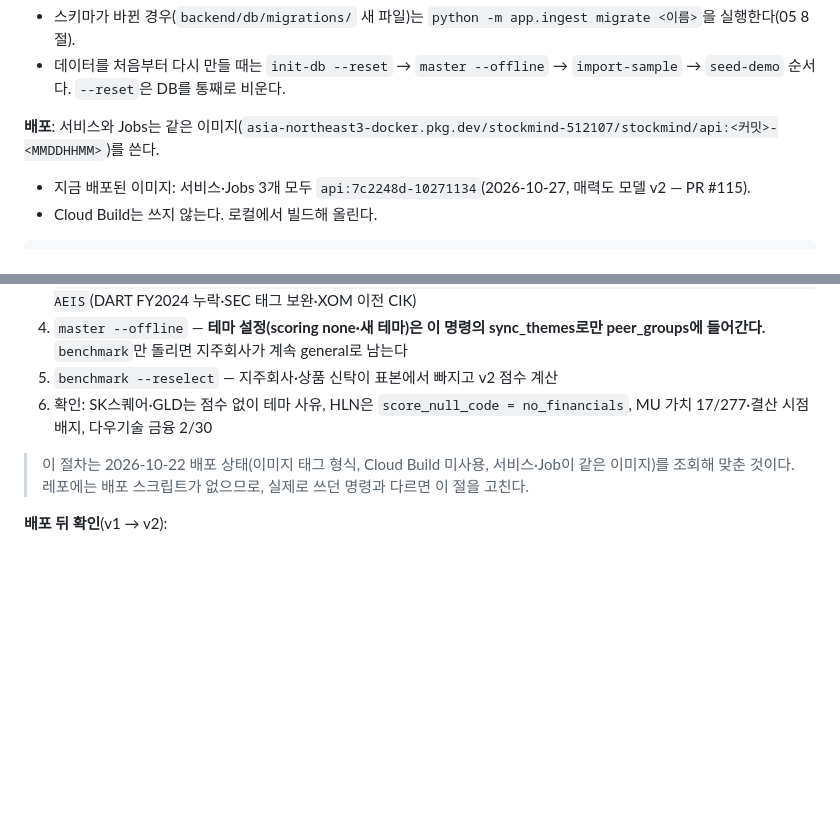
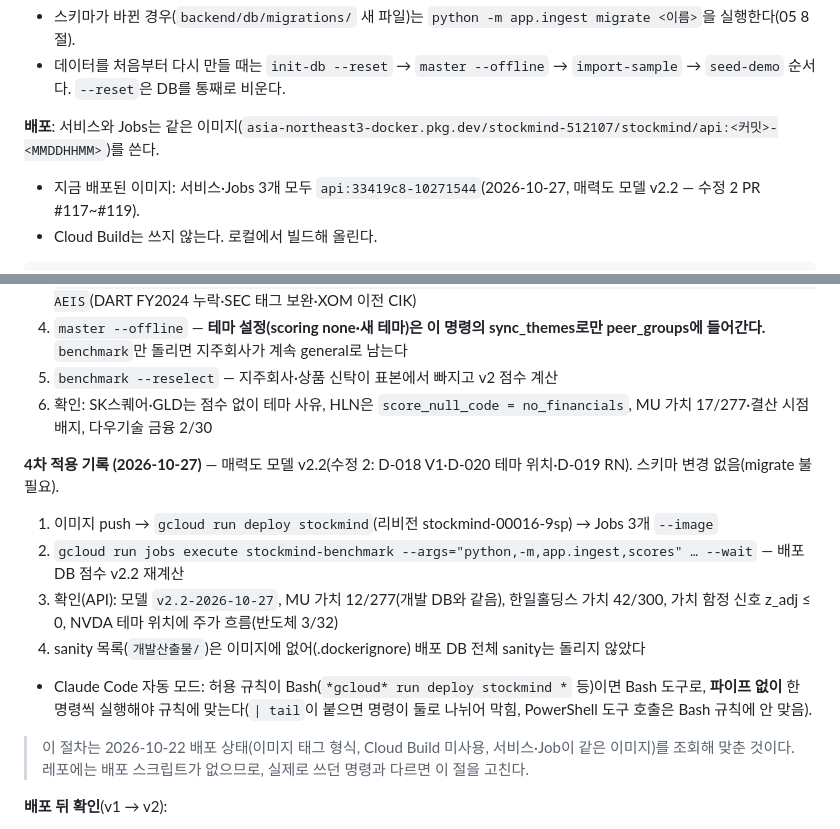
Before and after one commit to Hunseokc/ax_class_semiproject, a Markdown page: 개발산출물/operations_guide.md, 2 parts joined by grey strips. Rendered like a GitHub page; blank space fills up the shorter version.

Commit message:
docs: 매력도 v2.2 배포 기록 — 운영 가이드 4차 적용, 장부 수정 2 행 배포 상태
Co-Authored-By: Claude Opus 5.5 <noreply@anthropic.com>

````diff
--- a/개발산출물/operations_guide.md
+++ b/개발산출물/operations_guide.md
@@ -150,7 +150,7 @@ financial_statements FY                  20896
 - 데이터를 처음부터 다시 만들 때는 `init-db --reset` → `master --offline` → `import-sample` → `seed-demo` 순서다. `--reset`은 DB를 통째로 비운다.
 
 **배포**: 서비스와 Jobs는 같은 이미지(`asia-northeast3-docker.pkg.dev/stockmind-512107/stockmind/api:<커밋>-<MMDDHHMM>`)를 쓴다.
-- 지금 배포된 이미지: 서비스·Jobs 3개 모두 `api:7c2248d-10271134`(2026-10-27, 매력도 모델 v2 — PR #115).
+- 지금 배포된 이미지: 서비스·Jobs 3개 모두 `api:33419c8-10271544`(2026-10-27, 매력도 모델 v2.2 — 수정 2 PR #117~#119).
 - Cloud Build는 쓰지 않는다. 로컬에서 빌드해 올린다.
 
 ```bash
@@ -182,6 +182,13 @@ done
 5. `benchmark --reselect` — 지주회사·상품 신탁이 표본에서 빠지고 v2 점수 계산
 6. 확인: SK스퀘어·GLD는 점수 없이 테마 사유, HLN은 `score_null_code = no_financials`, MU 가치 17/277·결산 시점 배지, 다우기술 금융 2/30
 
+**4차 적용 기록 (2026-10-27)** — 매력도 모델 v2.2(수정 2: D-018 V1·D-020 테마 위치·D-019 RN). 스키마 변경 없음(migrate 불필요).
+1. 이미지 push → `gcloud run deploy stockmind`(리비전 stockmind-00016-9sp) → Jobs 3개 `--image`
+2. `gcloud run jobs execute stockmind-benchmark --args="python,-m,app.ingest,scores" … --wait` — 배포 DB 점수 v2.2 재계산
+3. 확인(API): 모델 `v2.2-2026-10-27`, MU 가치 12/277(개발 DB와 같음), 한일홀딩스 가치 42/300, 가치 함정 신호 z_adj ≤ 0, NVDA 테마 위치에 주가 흐름(반도체 3/32)
+4. sanity 목록(`개발산출물/`)은 이미지에 없어(.dockerignore) 배포 DB 전체 sanity는 돌리지 않았다
+- Claude Code 자동 모드: 허용 규칙이 Bash(`*gcloud* run deploy stockmind *` 등)이면 Bash 도구로, **파이프 없이** 한 명령씩 실행해야 규칙에 맞는다(`| tail`이 붙으면 명령이 둘로 나뉘어 막힘, PowerShell 도구 호출은 Bash 규칙에 안 맞음).
+
 > 이 절차는 2026-10-22 배포 상태(이미지 태그 형식, Cloud Build 미사용, 서비스·Job이 같은 이미지)를 조회해 맞춘 것이다. 레포에는 배포 스크립트가 없으므로, 실제로 쓰던 명령과 다르면 이 절을 고친다.
 
 **배포 뒤 확인**(v1 → v2):
````
Also changed, not shown: 개발산출물/매력도_검토/검토_장부.md (+1 -1 lines).
